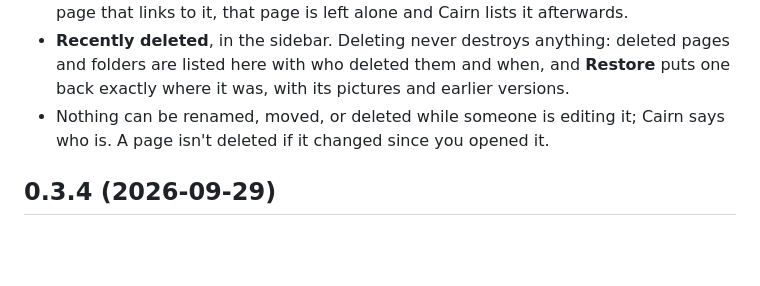
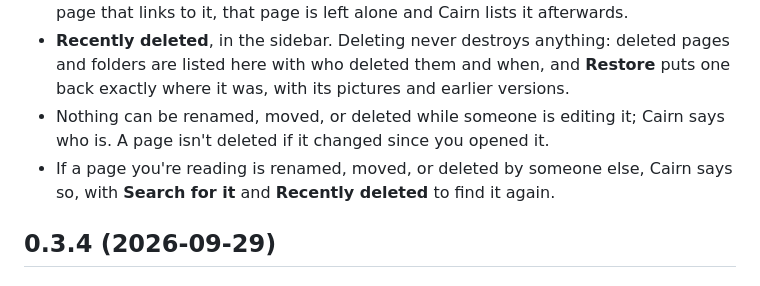
Before and after one commit to thekovie/cairn, a Markdown page: CHANGELOG.md, the part around the change. Drawn GitHub-style; blank space fills up the shorter version.

Commit message:
docs: note the moved-page notice in the changelog

```diff
--- a/CHANGELOG.md
+++ b/CHANGELOG.md
@@ -11,6 +11,7 @@ All notable changes that people using Cairn would notice are listed here.
 - **Links keep working.** When a page or folder is renamed or moved, links to it from other pages are updated, and so are the moved pages' own links. Each page that changes keeps its previous text under **Earlier versions**. If someone is editing a page that links to it, that page is left alone and Cairn lists it afterwards.
 - **Recently deleted**, in the sidebar. Deleting never destroys anything: deleted pages and folders are listed here with who deleted them and when, and **Restore** puts one back exactly where it was, with its pictures and earlier versions.
 - Nothing can be renamed, moved, or deleted while someone is editing it; Cairn says who is. A page isn't deleted if it changed since you opened it.
+- If a page you're reading is renamed, moved, or deleted by someone else, Cairn says so, with **Search for it** and **Recently deleted** to find it again.
 
 ## 0.3.4 (2026-09-29)
 
```
